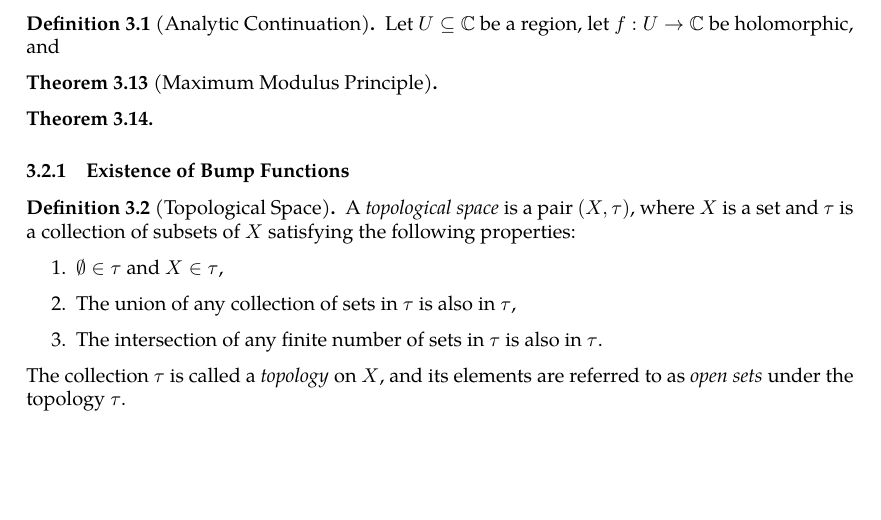
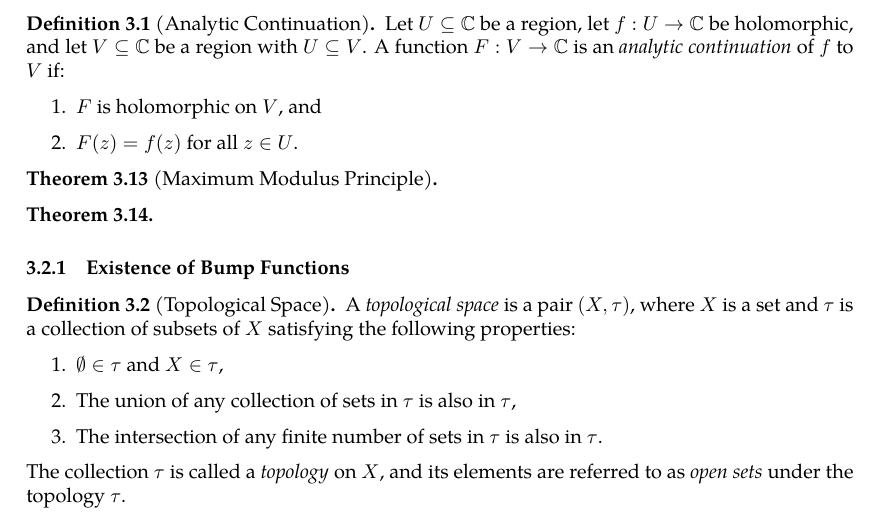
Before and after one commit to slipperking/complex-analysis-latex, a LaTeX document (main.tex): part of page 31 of 34, cut so that both start at the same text, the shorter picture padded with empty space. Compiled offline with pdfLaTeX.

Commit message:
overleaf_to_git (Thu May 29 16:00:51 2025 -0700): update main.tex from r6376 to r6406

```diff
--- a/main.tex
+++ b/main.tex
@@ -783,7 +783,14 @@ The Cauchy--Goursat Integral Formula (\autoref{thm:cauchygoursatformula}) can al
 For the next theorem we will briefly introduce the concept of \textit{analytic continuation}.
 \begin{definition}[Analytic Continuation]
     Let \(U\subseteq\mathbb{C}\) be a region, let \(f:U\to\mathbb{C}\) be holomorphic, and
+    let \(V\subseteq\mathbb{C}\) be a region with \(U\subseteq V\). A function
+    \(F:V\to\mathbb{C}\) is an \textit{analytic continuation} of \(f\) to \(V\) if:
+    \begin{enumerate}
+        \item \(F\) is holomorphic on \(V\), and
+        \item \(F(z)=f(z)\) for all \(z\in U\).
+    \end{enumerate}
 \end{definition}
+
 \begin{theorem}[Maximum Modulus Principle]
 
 \end{theorem}
```
